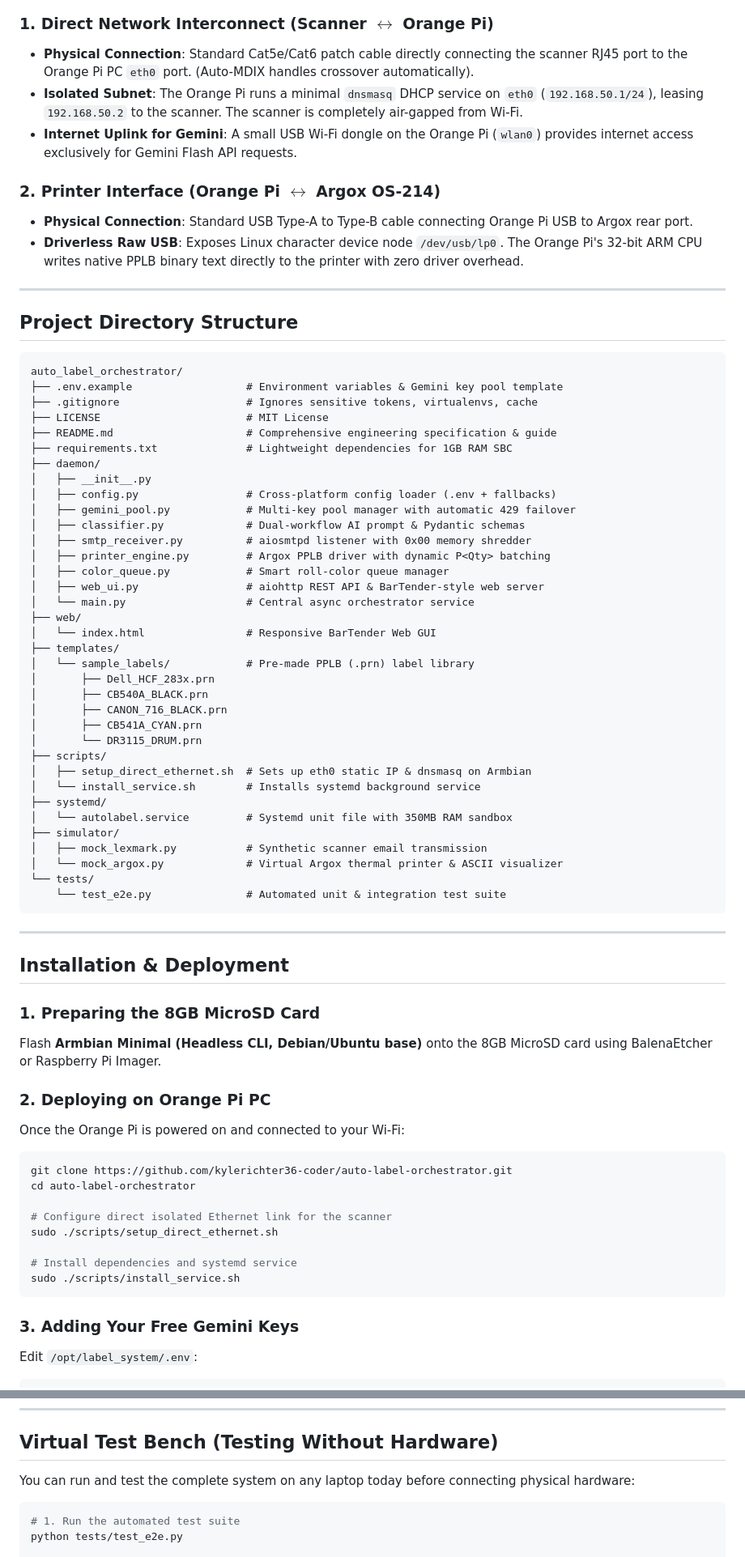
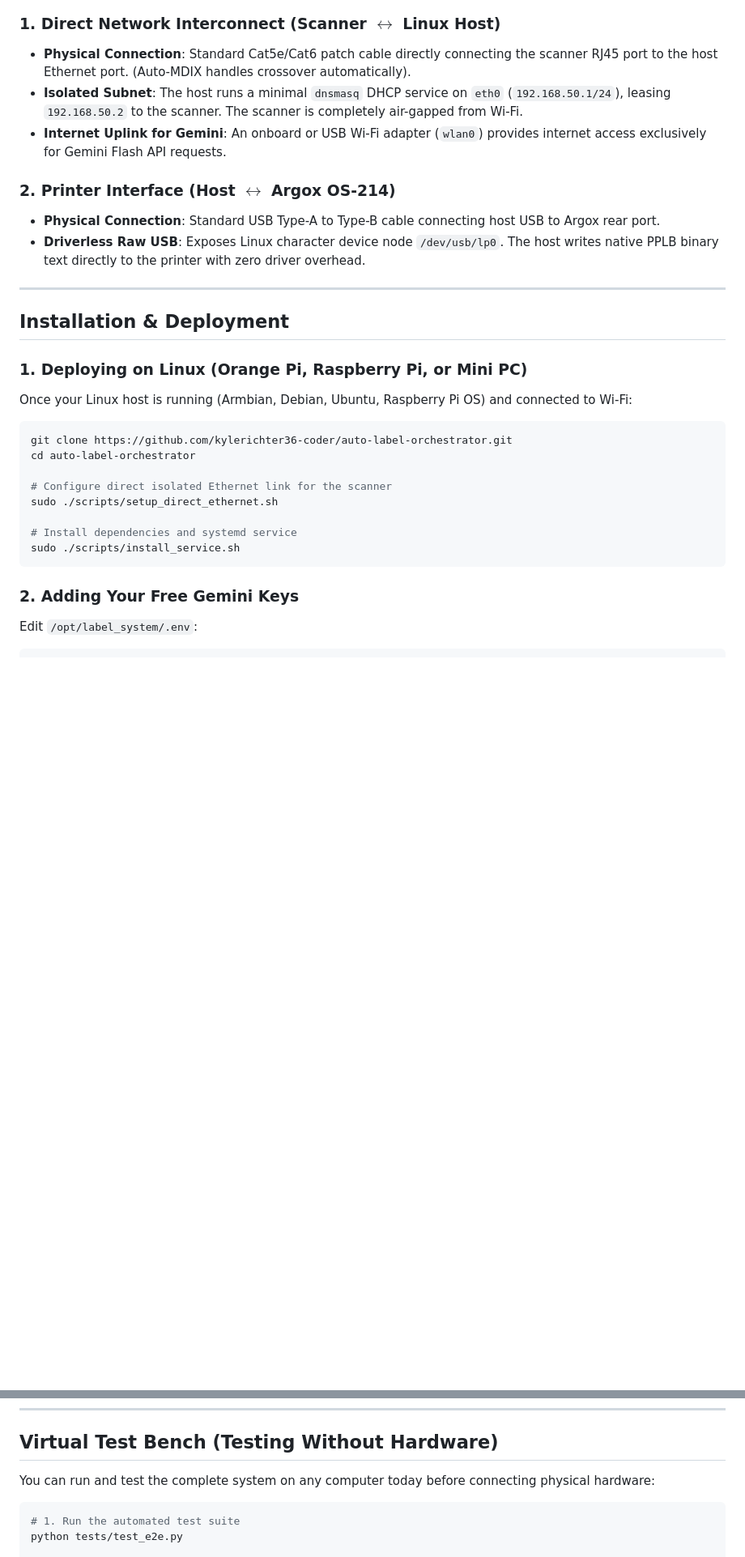
Before and after one commit to kylerichter36-coder/auto-label-orchestrator, a Markdown page: README.md, 2 parts joined by grey strips. Shown at 81% size. Drawn GitHub-style; blank space fills up the shorter version.

Commit message:
docs: clarify single universal codebase across all Linux architectures (ARM32, ARM64, x86, x64)

````diff
--- a/README.md
+++ b/README.md
@@ -87,66 +102,21 @@ graph TD
     WebUI --> Argox
 ```
 
-### 1. Direct Network Interconnect (Scanner $\leftrightarrow$ Orange Pi)
-* **Physical Connection**: Standard Cat5e/Cat6 patch cable directly connecting the scanner RJ45 port to the Orange Pi PC `eth0` port. (Auto-MDIX handles crossover automatically).
-* **Isolated Subnet**: The Orange Pi runs a minimal `dnsmasq` DHCP service on `eth0` (`192.168.50.1/24`), leasing `192.168.50.2` to the scanner. The scanner is completely air-gapped from Wi-Fi.
-* **Internet Uplink for Gemini**: A small USB Wi-Fi dongle on the Orange Pi (`wlan0`) provides internet access exclusively for Gemini Flash API requests.
+### 1. Direct Network Interconnect (Scanner $\leftrightarrow$ Linux Host)
+* **Physical Connection**: Standard Cat5e/Cat6 patch cable directly connecting the scanner RJ45 port to the host Ethernet port. (Auto-MDIX handles crossover automatically).
+* **Isolated Subnet**: The host runs a minimal `dnsmasq` DHCP service on `eth0` (`192.168.50.1/24`), leasing `192.168.50.2` to the scanner. The scanner is completely air-gapped from Wi-Fi.
+* **Internet Uplink for Gemini**: An onboard or USB Wi-Fi adapter (`wlan0`) provides internet access exclusively for Gemini Flash API requests.
 
-### 2. Printer Interface (Orange Pi $\leftrightarrow$ Argox OS-214)
-* **Physical Connection**: Standard USB Type-A to Type-B cable connecting Orange Pi USB to Argox rear port.
-* **Driverless Raw USB**: Exposes Linux character device node `/dev/usb/lp0`. The Orange Pi's 32-bit ARM CPU writes native PPLB binary text directly to the printer with zero driver overhead.
-
----
-
-## Project Directory Structure
-
-```text
-auto_label_orchestrator/
-├── .env.example                  # Environment variables & Gemini key pool template
-├── .gitignore                    # Ignores sensitive tokens, virtualenvs, cache
-├── LICENSE                       # MIT License
-├── README.md                     # Comprehensive engineering specification & guide
-├── requirements.txt              # Lightweight dependencies for 1GB RAM SBC
-├── daemon/
-│   ├── __init__.py
-│   ├── config.py                 # Cross-platform config loader (.env + fallbacks)
-│   ├── gemini_pool.py            # Multi-key pool manager with automatic 429 failover
-│   ├── classifier.py             # Dual-workflow AI prompt & Pydantic schemas
-│   ├── smtp_receiver.py          # aiosmtpd listener with 0x00 memory shredder
-│   ├── printer_engine.py         # Argox PPLB driver with dynamic P<Qty> batching
-│   ├── color_queue.py            # Smart roll-color queue manager
-│   ├── web_ui.py                 # aiohttp REST API & BarTender-style web server
-│   └── main.py                   # Central async orchestrator service
-├── web/
-│   └── index.html                # Responsive BarTender Web GUI
-├── templates/
-│   └── sample_labels/            # Pre-made PPLB (.prn) label library
-│       ├── Dell_HCF_283x.prn
-│       ├── CB540A_BLACK.prn
-│       ├── CANON_716_BLACK.prn
-│       ├── CB541A_CYAN.prn
-│       └── DR3115_DRUM.prn
-├── scripts/
-│   ├── setup_direct_ethernet.sh  # Sets up eth0 static IP & dnsmasq on Armbian
-│   └── install_service.sh        # Installs systemd background service
-├── systemd/
-│   └── autolabel.service         # Systemd unit file with 350MB RAM sandbox
-├── simulator/
-│   ├── mock_lexmark.py           # Synthetic scanner email transmission
-│   └── mock_argox.py             # Virtual Argox thermal printer & ASCII visualizer
-└── tests/
-    └── test_e2e.py               # Automated unit & integration test suite
-```
+### 2. Printer Interface (Host $\leftrightarrow$ Argox OS-214)
+* **Physical Connection**: Standard USB Type-A to Type-B cable connecting host USB to Argox rear port.
+* **Driverless Raw USB**: Exposes Linux character device node `/dev/usb/lp0`. The host writes native PPLB binary text directly to the printer with zero driver overhead.
 
 ---
 
 ## Installation & Deployment
 
-### 1. Preparing the 8GB MicroSD Card
-Flash **Armbian Minimal (Headless CLI, Debian/Ubuntu base)** onto the 8GB MicroSD card using BalenaEtcher or Raspberry Pi Imager.
-
-### 2. Deploying on Orange Pi PC
-Once the Orange Pi is powered on and connected to your Wi-Fi:
+### 1. Deploying on Linux (Orange Pi, Raspberry Pi, or Mini PC)
+Once your Linux host is running (Armbian, Debian, Ubuntu, Raspberry Pi OS) and connected to Wi-Fi:
 ```bash
 git clone https://github.com/kylerichter36-coder/auto-label-orchestrator.git
 cd auto-label-orchestrator
@@ -158,7 +128,7 @@ sudo ./scripts/setup_direct_ethernet.sh
 sudo ./scripts/install_service.sh
 ```
 
-### 3. Adding Your Free Gemini Keys
+### 2. Adding Your Free Gemini Keys
 Edit `/opt/label_system/.env`:
 ```env
 GEMINI_API_KEYS=AIzaSyA_KEY1,AIzaSyB_KEY2,AIzaSyC_KEY3,AIzaSyD_KEY4,AIzaSyE_KEY5
@@ -191,7 +161,7 @@ SIMULATION_MODE=false
 
 ## Virtual Test Bench (Testing Without Hardware)
 
-You can run and test the complete system on any laptop today before connecting physical hardware:
+You can run and test the complete system on any computer today before connecting physical hardware:
 
 ```bash
 # 1. Run the automated test suite
````
Also changed, not shown: other parts of README.md (+31 -16 lines).
